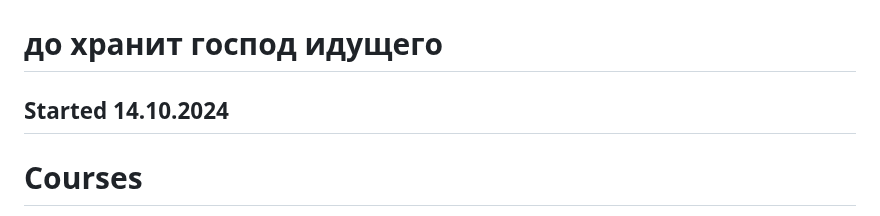
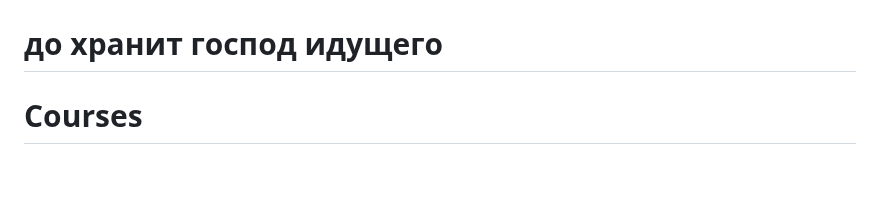
Before and after one commit to shutsuensha/fastapi-practice, a Markdown page: README.md, the part around one of its changes. Rendered like a GitHub page; blank space fills up the shorter version.

```diff
--- a/README.md
+++ b/README.md
@@ -5,7 +6,6 @@
 <img alt="otec oleg" src="oleg.jpg">
 
 # до хранит господ идущего
-## Started 14.10.2024
 # Courses
 - https://artemshumeiko.ru/
 - https://freecoursesite.com/fastapi-the-complete-course-2023-beginner-advanced/
```
Also changed, not shown: other parts of README.md (+1 -0 lines).
